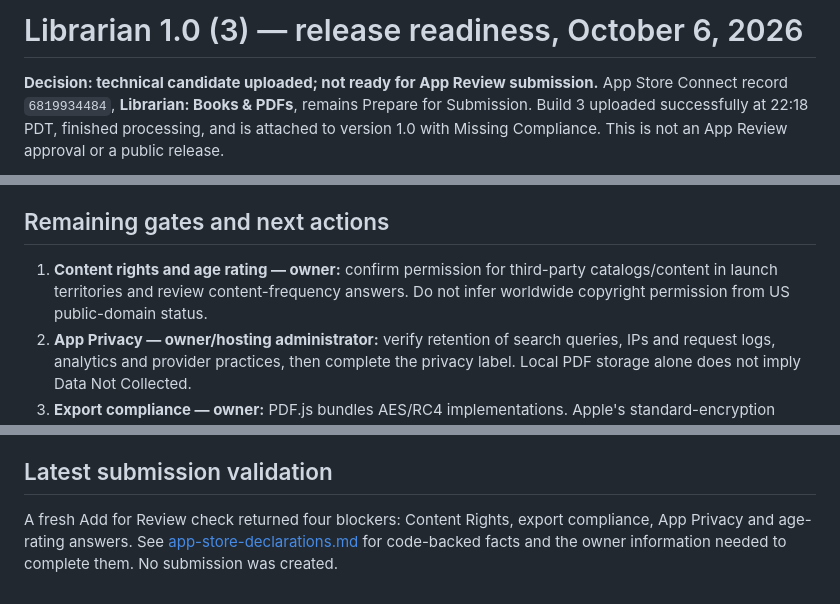
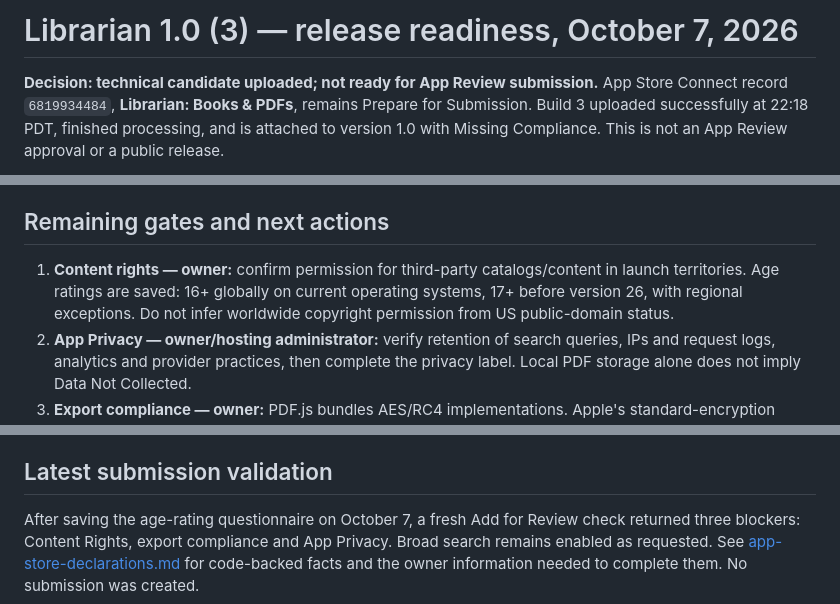
Before and after one commit to armonon/librarian, a Markdown page: docs/ios-release-readiness.md, 3 parts joined by grey strips. Rendered like a GitHub page.

```diff
--- a/docs/ios-release-readiness.md
+++ b/docs/ios-release-readiness.md
@@ -1,4 +1,4 @@
-# Librarian 1.0 (3) — release readiness, October 6, 2026
+# Librarian 1.0 (3) — release readiness, October 7, 2026
 
 **Decision: technical candidate uploaded; not ready for App Review submission.**
 App Store Connect record `6819934484`, **Librarian: Books & PDFs**, remains Prepare
@@ -72,8 +72,9 @@ needs physical-device testing.
 
 ## Remaining gates and next actions
 
-1. **Content rights and age rating — owner:** confirm permission for third-party
-   catalogs/content in launch territories and review content-frequency answers.
+1. **Content rights — owner:** confirm permission for third-party
+   catalogs/content in launch territories. Age ratings are saved: 16+ globally
+   on current operating systems, 17+ before version 26, with regional exceptions.
    Do not infer worldwide copyright permission from US public-domain status.
 2. **App Privacy — owner/hosting administrator:** verify retention of search
    queries, IPs and request logs, analytics and provider practices, then complete
@@ -108,7 +109,8 @@ have not been qualified by this iPhone/iPad release effort.
 
 ## Latest submission validation
 
-A fresh Add for Review check returned four blockers: Content Rights, export
-compliance, App Privacy and age-rating answers. See
+After saving the age-rating questionnaire on October 7, a fresh Add for Review
+check returned three blockers: Content Rights, export compliance and App Privacy.
+Broad search remains enabled as requested. See
 [app-store-declarations.md](app-store-declarations.md) for code-backed facts and
 the owner information needed to complete them. No submission was created.
```
Also changed, not shown: docs/app-store-declarations.md (+31 -14 lines), docs/source-rights-review.md (+6 -4 lines).
